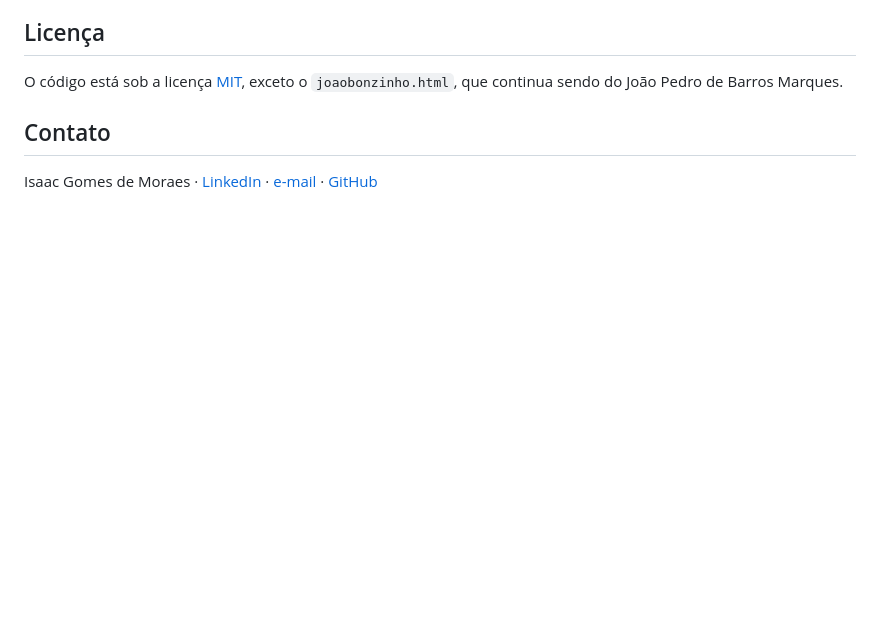
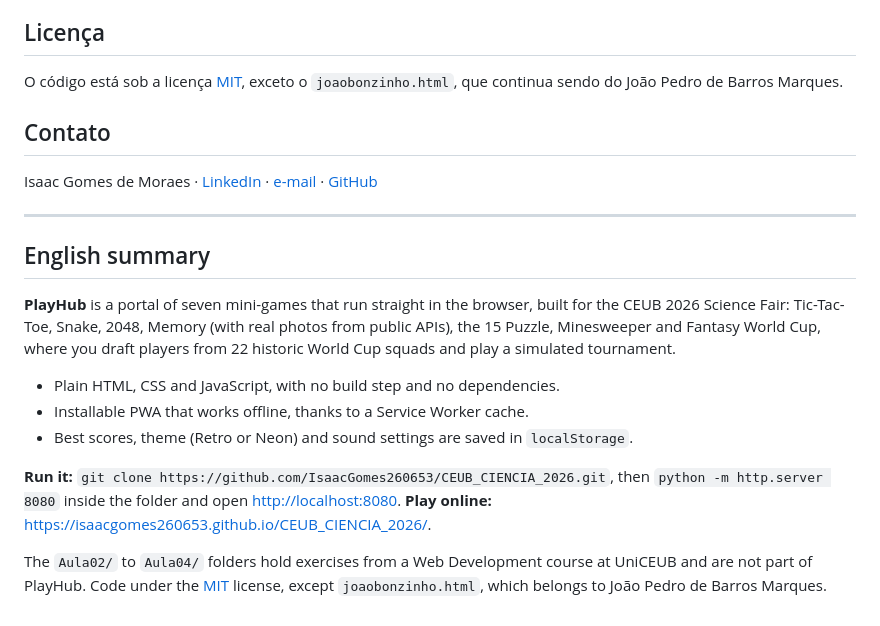
Before and after one commit to IsaacGomes260653/CEUB_CIENCIA_2026, a Markdown page: README.md, the part around the change. Drawn GitHub-style; blank space fills up the shorter version.

Commit message:
docs: resumo em inglês

```diff
--- a/README.md
+++ b/README.md
@@ -168,3 +168,17 @@ O código está sob a licença [MIT](LICENSE), exceto o `joaobonzinho.html`, que
 ## Contato
 
 Isaac Gomes de Moraes · [LinkedIn](https://www.linkedin.com/in/isaacgomesmoraes/) · [e-mail](mailto:isaacgm260653@gmail.com) · [GitHub](https://github.com/IsaacGomes260653)
+
+---
+
+## English summary
+
+**PlayHub** is a portal of seven mini-games that run straight in the browser, built for the CEUB 2026 Science Fair: Tic-Tac-Toe, Snake, 2048, Memory (with real photos from public APIs), the 15 Puzzle, Minesweeper and Fantasy World Cup, where you draft players from 22 historic World Cup squads and play a simulated tournament.
+
+- Plain HTML, CSS and JavaScript, with no build step and no dependencies.
+- Installable PWA that works offline, thanks to a Service Worker cache.
+- Best scores, theme (Retro or Neon) and sound settings are saved in `localStorage`.
+
+**Run it:** `git clone https://github.com/IsaacGomes260653/CEUB_CIENCIA_2026.git`, then `python -m http.server 8080` inside the folder and open <http://localhost:8080>. **Play online:** <https://isaacgomes260653.github.io/CEUB_CIENCIA_2026/>.
+
+The `Aula02/` to `Aula04/` folders hold exercises from a Web Development course at UniCEUB and are not part of PlayHub. Code under the [MIT](LICENSE) license, except `joaobonzinho.html`, which belongs to João Pedro de Barros Marques.
```
